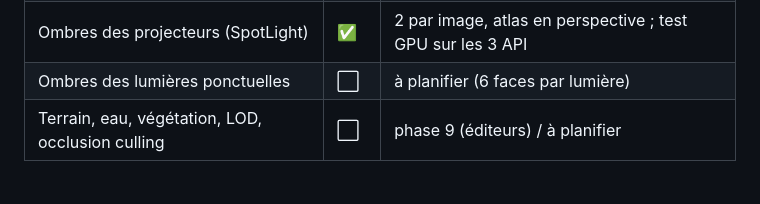
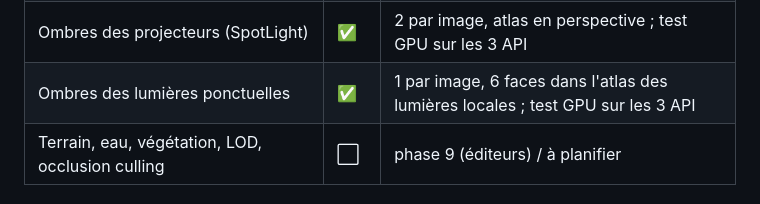
Before and after one commit to julienots/FILE, a Markdown page: docs/ROADMAP.md, the part around the change. Rendered like a GitHub page.

```diff
--- a/docs/ROADMAP.md
+++ b/docs/ROADMAP.md
@@ -121,7 +121,7 @@ Guide : [3D.md](3D.md).
 | Profondeur de champ, TAA, sondes de réflexion locales | ⬜ | à planifier |
 | Ombres en cascades (1 à 4 selon le profil, atlas, fondu entre cascades) | ✅ | `Renderer3D.cpp` |
 | Ombres des projecteurs (SpotLight) | ✅ | 2 par image, atlas en perspective ; test GPU sur les 3 API |
-| Ombres des lumières ponctuelles | ⬜ | à planifier (6 faces par lumière) |
+| Ombres des lumières ponctuelles | ✅ | 1 par image, 6 faces dans l'atlas des lumières locales ; test GPU sur les 3 API |
 | Terrain, eau, végétation, LOD, occlusion culling | ⬜ | phase 9 (éditeurs) / à planifier |
 
 ## Phase 6 — Physique et scripting 🟡 (physique 2D / 3D avec couches, articulations et personnage, Lua et logique visuelle terminés ; formes maillage et débogueur à venir)
```
Also changed, not shown: docs/3D.md (+17 -9 lines), docs/images/point_shadows.png (added), 7 other files.
